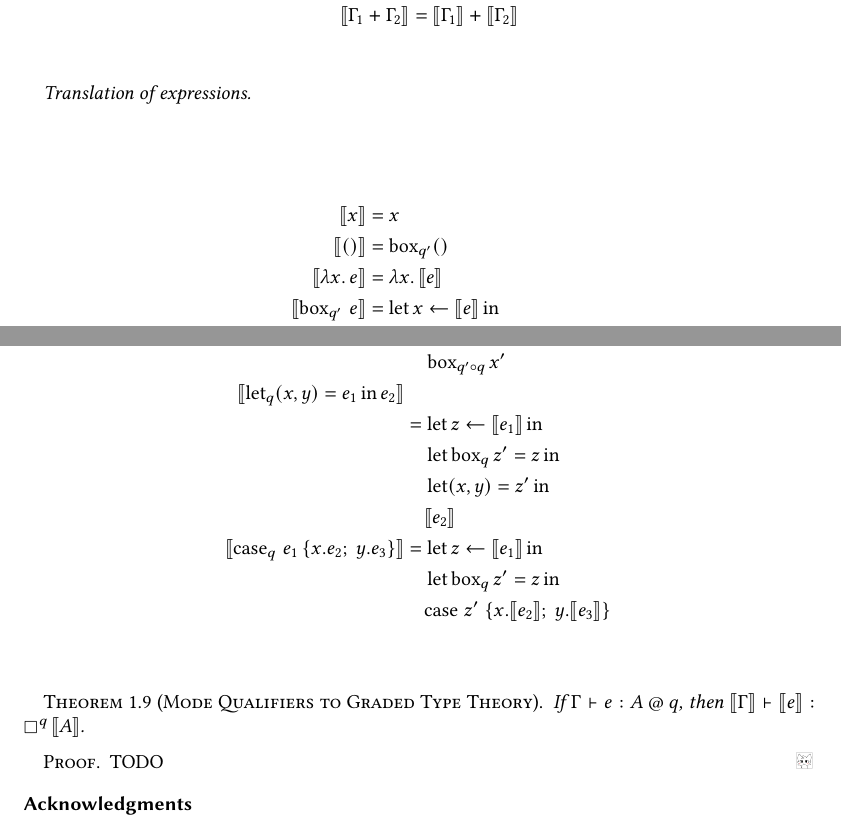
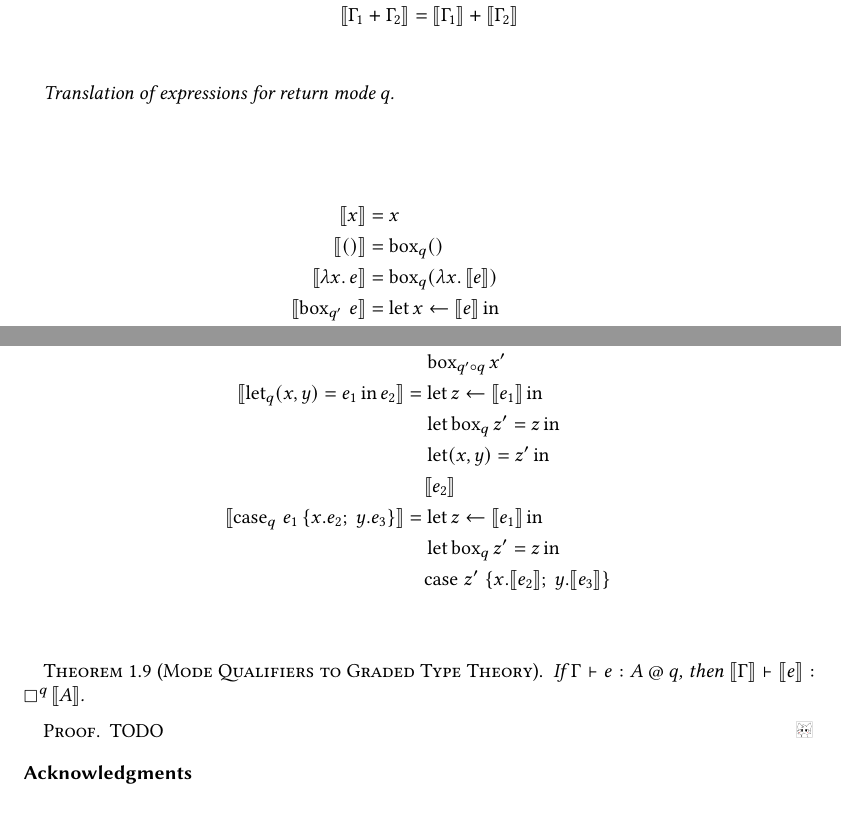
Before and after one commit to zydras07/lfcs-internship-2026, a LaTeX paper (report/internship-report.tex): two parts of pages 10 and 11 of 11, joined at a grey line, cut so that both start at the same text, the shorter picture padded with empty space. Compiled offline with pdfLaTeX.

Commit message:
Small fixes

```diff
--- a/report/internship-report.tex
+++ b/report/internship-report.tex
@@ -804,12 +804,12 @@ If $\Gamma \tee e : A$, then $\sem{\Gamma} \tee \sem{e} : \sem{A} \at 1$.
   \sem{\Gamma_1 + \Gamma_2} &= \sem{\Gamma_1} + \sem{\Gamma_2}
 \end{align*}
 
-\paragraph{Translation of expressions}
+\paragraph{Translation of expressions for return mode $q$}
 %
 \begin{align*}
   \sem{x} &= x \\
-  \sem{()} &= \bbox_{q'} () \\
-  \sem{\lambda x.\, e} &= \lambda x.\, \sem{e} \\
+  \sem{()} &= \bbox_{q} () \\
+  \sem{\lambda x.\, e} &= \bbox_q (\lambda x.\, \sem{e}) \\
   \sem{\bbox_{q'}\, e} &= \llet x \leftarrow \sem{e} \lin \\
                     &\quad \llet \bbox_{q'\circ q} x' = x \lin \\
                     &\quad \bbox_{q}\; (\bbox_{q'} x') \\
@@ -841,7 +841,7 @@ If $\Gamma \tee e : A$, then $\sem{\Gamma} \tee \sem{e} : \sem{A} \at 1$.
     &\quad \llet \bbox_q x' = x \lin \\
     &\quad \llet \bbox_{q'} x'' = x' \lin \\
     &\quad \bbox_{q' \circ q} x' \\
-  \sem{\llet_q (x, y) = e_1 \lin e_2} \\
+  \sem{\llet_q (x, y) = e_1 \lin e_2}
     &= \llet z \leftarrow \sem{e_1} \lin \\
     &\quad \llet \bbox_q z' = z \lin \\
     &\quad \llet (x, y) = z' \lin \\
```
